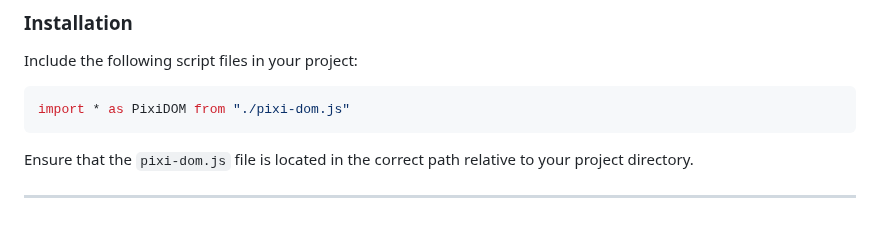
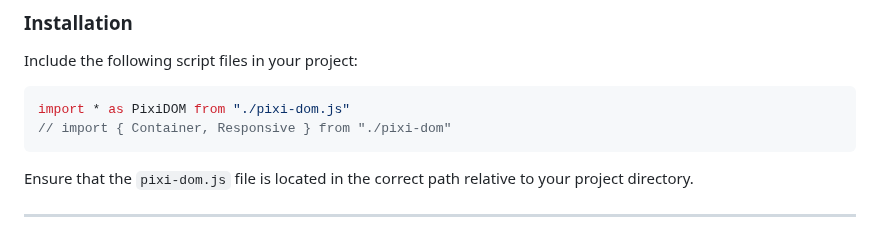
Before and after one commit to talhaozdemir/pixi-dom, a Markdown page: README.md, the part around the change. GitHub-like rendering.

````diff
--- a/README.md
+++ b/README.md
@@ -26,6 +26,7 @@ Include the following script files in your project:
 
 ```js
 import * as PixiDOM from "./pixi-dom.js"
+// import { Container, Responsive } from "./pixi-dom"
 ```
 
 Ensure that the `pixi-dom.js` file is located in the correct path relative to your project directory.
````
